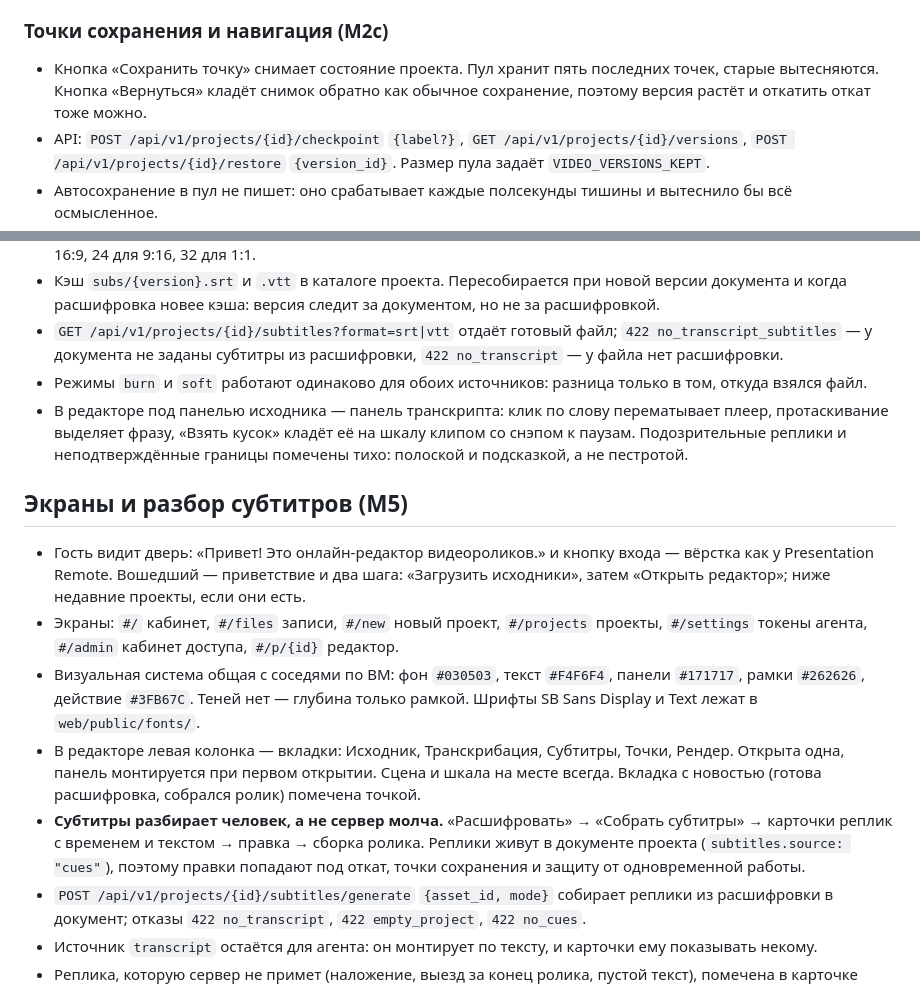
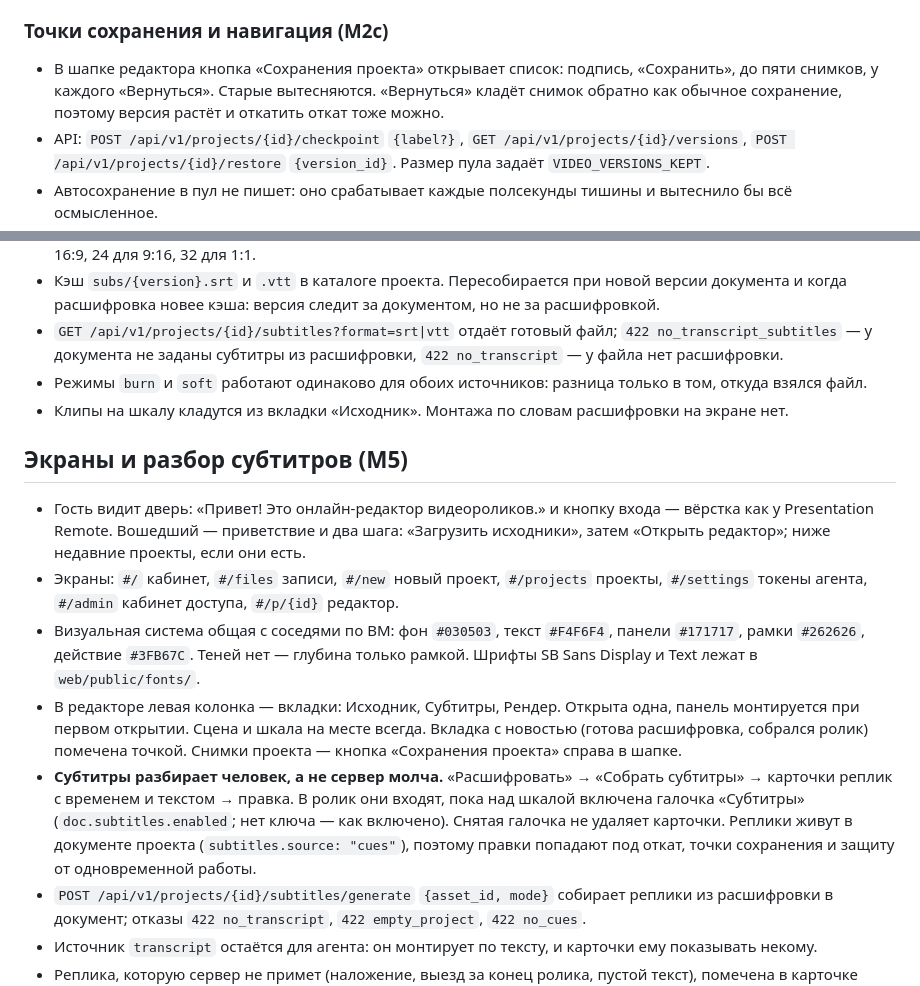
Before and after one commit to glmelnik96/Editing-site, a Markdown page: README.md, 2 parts joined by grey strips. Drawn GitHub-style.

Commit message:
docs: вкладки субтитров и сохранения в шапке
Co-authored-by: Cursor <cursoragent@cursor.com>

```diff
--- a/README.md
+++ b/README.md
@@ -57,7 +57,7 @@ cd web && npm test
 
 ### Точки сохранения и навигация (M2c)
 
-- Кнопка «Сохранить точку» снимает состояние проекта. Пул хранит пять последних точек, старые вытесняются. Кнопка «Вернуться» кладёт снимок обратно как обычное сохранение, поэтому версия растёт и откатить откат тоже можно.
+- В шапке редактора кнопка «Сохранения проекта» открывает список: подпись, «Сохранить», до пяти снимков, у каждого «Вернуться». Старые вытесняются. «Вернуться» кладёт снимок обратно как обычное сохранение, поэтому версия растёт и откатить откат тоже можно.
 - API: `POST /api/v1/projects/{id}/checkpoint` `{label?}`, `GET /api/v1/projects/{id}/versions`, `POST /api/v1/projects/{id}/restore` `{version_id}`. Размер пула задаёт `VIDEO_VERSIONS_KEPT`.
 - Автосохранение в пул не пишет: оно срабатывает каждые полсекунды тишины и вытеснило бы всё осмысленное.
 - Навигация по шкале: клик ставит курсор, полоса под линейкой и сама линейка перематывают перетаскиванием, пробел играет и останавливает, стрелки двигают курсор на секунду (с Shift на 0.1 с), Home и End прыгают на края. Текущее время видно рядом с общим, курсор сам подтягивает прокрутку.
@@ -110,15 +110,15 @@ cd web && npm test
 - Кэш `subs/{version}.srt` и `.vtt` в каталоге проекта. Пересобирается при новой версии документа и когда расшифровка новее кэша: версия следит за документом, но не за расшифровкой.
 - `GET /api/v1/projects/{id}/subtitles?format=srt|vtt` отдаёт готовый файл; `422 no_transcript_subtitles` — у документа не заданы субтитры из расшифровки, `422 no_transcript` — у файла нет расшифровки.
 - Режимы `burn` и `soft` работают одинаково для обоих источников: разница только в том, откуда взялся файл.
-- В редакторе под панелью исходника — панель транскрипта: клик по слову перематывает плеер, протаскивание выделяет фразу, «Взять кусок» кладёт её на шкалу клипом со снэпом к паузам. Подозрительные реплики и неподтверждённые границы помечены тихо: полоской и подсказкой, а не пестротой.
+- Клипы на шкалу кладутся из вкладки «Исходник». Монтажа по словам расшифровки на экране нет.
 
 ## Экраны и разбор субтитров (M5)
 
 - Гость видит дверь: «Привет! Это онлайн-редактор видеороликов.» и кнопку входа — вёрстка как у Presentation Remote. Вошедший — приветствие и два шага: «Загрузить исходники», затем «Открыть редактор»; ниже недавние проекты, если они есть.
 - Экраны: `#/` кабинет, `#/files` записи, `#/new` новый проект, `#/projects` проекты, `#/settings` токены агента, `#/admin` кабинет доступа, `#/p/{id}` редактор.
 - Визуальная система общая с соседями по ВМ: фон `#030503`, текст `#F4F6F4`, панели `#171717`, рамки `#262626`, действие `#3FB67C`. Теней нет — глубина только рамкой. Шрифты SB Sans Display и Text лежат в `web/public/fonts/`.
-- В редакторе левая колонка — вкладки: Исходник, Транскрибация, Субтитры, Точки, Рендер. Открыта одна, панель монтируется при первом открытии. Сцена и шкала на месте всегда. Вкладка с новостью (готова расшифровка, собрался ролик) помечена точкой.
-- **Субтитры разбирает человек, а не сервер молча.** «Расшифровать» → «Собрать субтитры» → карточки реплик с временем и текстом → правка → сборка ролика. Реплики живут в документе проекта (`subtitles.source: "cues"`), поэтому правки попадают под откат, точки сохранения и защиту от одновременной работы.
+- В редакторе левая колонка — вкладки: Исходник, Субтитры, Рендер. Открыта одна, панель монтируется при первом открытии. Сцена и шкала на месте всегда. Вкладка с новостью (готова расшифровка, собрался ролик) помечена точкой. Снимки проекта — кнопка «Сохранения проекта» справа в шапке.
+- **Субтитры разбирает человек, а не сервер молча.** «Расшифровать» → «Собрать субтитры» → карточки реплик с временем и текстом → правка. В ролик они входят, пока над шкалой включена галочка «Субтитры» (`doc.subtitles.enabled`; нет ключа — как включено). Снятая галочка не удаляет карточки. Реплики живут в документе проекта (`subtitles.source: "cues"`), поэтому правки попадают под откат, точки сохранения и защиту от одновременной работы.
 - `POST /api/v1/projects/{id}/subtitles/generate` `{asset_id, mode}` собирает реплики из расшифровки в документ; отказы `422 no_transcript`, `422 empty_project`, `422 no_cues`.
 - Источник `transcript` остаётся для агента: он монтирует по тексту, и карточки ему показывать некому.
 - Реплика, которую сервер не примет (наложение, выезд за конец ролика, пустой текст), помечена в карточке заранее.
```
Also changed, not shown: 1 other file.
